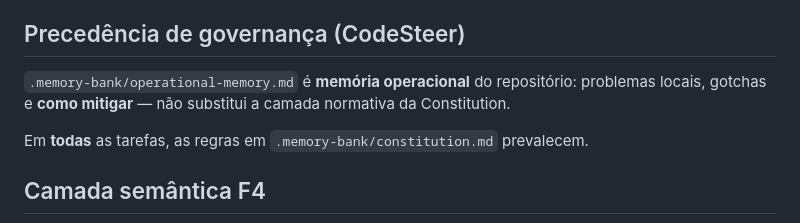
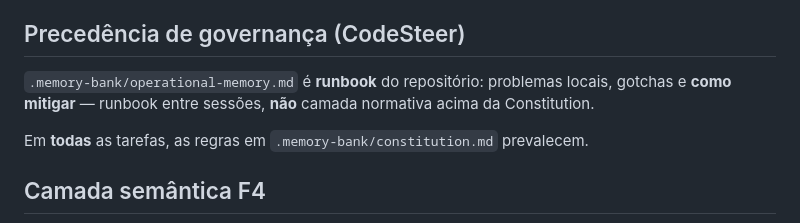
Before and after one commit to LuisCarlosLopes/codesteer-atlas, a Markdown page: AGENTS.md, the part around the change. Drawn GitHub-style.

```diff
--- a/AGENTS.md
+++ b/AGENTS.md
@@ -40,7 +40,7 @@ O índice **declara o que não sabe** — leia isso antes de confiar no grafo:
 <!-- codesteer:constitution-precedence -->
 ## Precedência de governança (CodeSteer)
 
-`.memory-bank/operational-memory.md` é **memória operacional** do repositório: problemas locais, gotchas e **como mitigar** — não substitui a camada normativa da Constitution.
+`.memory-bank/operational-memory.md` é **runbook** do repositório: problemas locais, gotchas e **como mitigar** — runbook entre sessões, **não** camada normativa acima da Constitution.
 
 Em **todas** as tarefas, as regras em `.memory-bank/constitution.md` prevalecem.
 <!-- /codesteer:constitution-precedence -->
```
Also changed, not shown: .memory-bank/constitution.md (+16 -1 lines).
